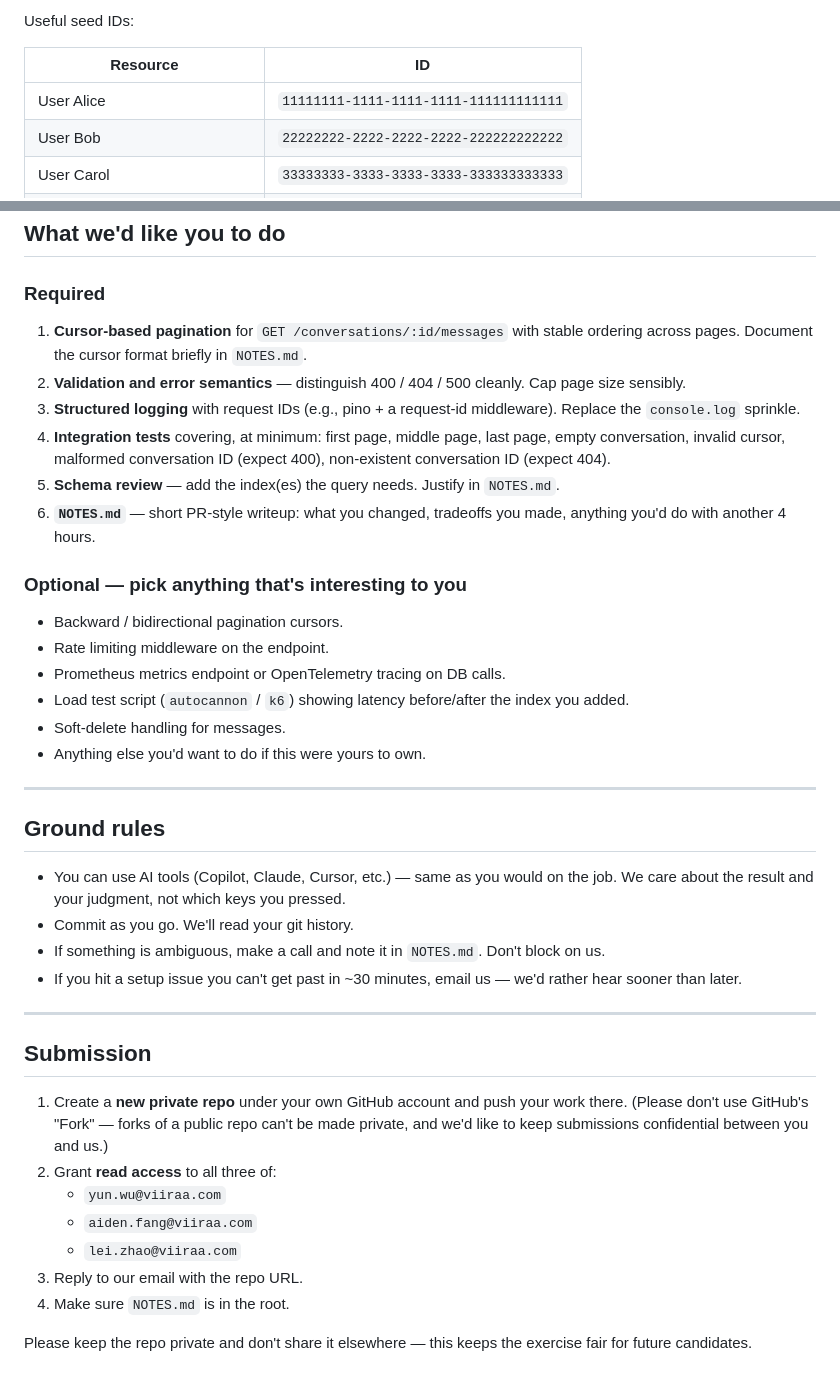
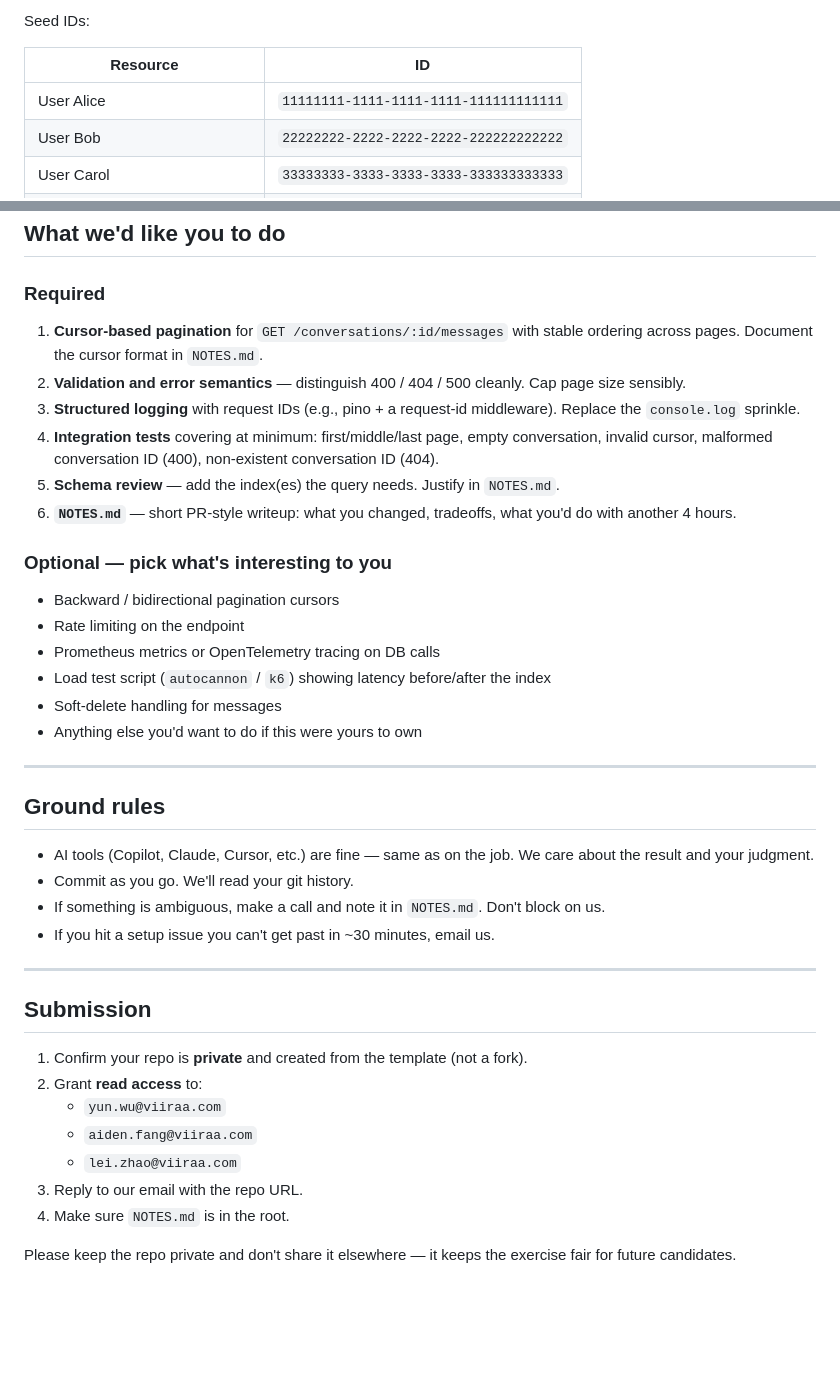
Before and after one commit to viiraa-ai/tech-screen-backend, a Markdown page: README.md, 2 parts joined by grey strips. Drawn GitHub-style; blank space fills up the shorter version.

```diff
--- a/README.md
+++ b/README.md
@@ -60,5 +66,5 @@ The schema has `users`, `conversations`, `conversation_participants`, and `messa
 
-Useful seed IDs:
+Seed IDs:
 
 | Resource | ID |
 | --- | --- |
@@ -74,41 +80,41 @@ Useful seed IDs:
 
 ### Required
 
-1. **Cursor-based pagination** for `GET /conversations/:id/messages` with stable ordering across pages. Document the cursor format briefly in `NOTES.md`.
+1. **Cursor-based pagination** for `GET /conversations/:id/messages` with stable ordering across pages. Document the cursor format in `NOTES.md`.
 2. **Validation and error semantics** — distinguish 400 / 404 / 500 cleanly. Cap page size sensibly.
 3. **Structured logging** with request IDs (e.g., pino + a request-id middleware). Replace the `console.log` sprinkle.
-4. **Integration tests** covering, at minimum: first page, middle page, last page, empty conversation, invalid cursor, malformed conversation ID (expect 400), non-existent conversation ID (expect 404).
+4. **Integration tests** covering at minimum: first/middle/last page, empty conversation, invalid cursor, malformed conversation ID (400), non-existent conversation ID (404).
 5. **Schema review** — add the index(es) the query needs. Justify in `NOTES.md`.
-6. **`NOTES.md`** — short PR-style writeup: what you changed, tradeoffs you made, anything you'd do with another 4 hours.
+6. **`NOTES.md`** — short PR-style writeup: what you changed, tradeoffs, what you'd do with another 4 hours.
 
-### Optional — pick anything that's interesting to you
+### Optional — pick what's interesting to you
 
-- Backward / bidirectional pagination cursors.
-- Rate limiting middleware on the endpoint.
-- Prometheus metrics endpoint or OpenTelemetry tracing on DB calls.
-- Load test script (`autocannon` / `k6`) showing latency before/after the index you added.
-- Soft-delete handling for messages.
-- Anything else you'd want to do if this were yours to own.
+- Backward / bidirectional pagination cursors
+- Rate limiting on the endpoint
+- Prometheus metrics or OpenTelemetry tracing on DB calls
+- Load test script (`autocannon` / `k6`) showing latency before/after the index
+- Soft-delete handling for messages
+- Anything else you'd want to do if this were yours to own
 
 ---
 
 ## Ground rules
 
-- You can use AI tools (Copilot, Claude, Cursor, etc.) — same as you would on the job. We care about the result and your judgment, not which keys you pressed.
+- AI tools (Copilot, Claude, Cursor, etc.) are fine — same as on the job. We care about the result and your judgment.
 - Commit as you go. We'll read your git history.
 - If something is ambiguous, make a call and note it in `NOTES.md`. Don't block on us.
-- If you hit a setup issue you can't get past in ~30 minutes, email us — we'd rather hear sooner than later.
+- If you hit a setup issue you can't get past in ~30 minutes, email us.
 
 ---
 
 ## Submission
 
-1. Create a **new private repo** under your own GitHub account and push your work there. (Please don't use GitHub's "Fork" — forks of a public repo can't be made private, and we'd like to keep submissions confidential between you and us.)
-2. Grant **read access** to all three of:
+1. Confirm your repo is **private** and created from the template (not a fork).
+2. Grant **read access** to:
    - `yun.wu@viiraa.com`
    - `aiden.fang@viiraa.com`
    - `lei.zhao@viiraa.com`
 3. Reply to our email with the repo URL.
 4. Make sure `NOTES.md` is in the root.
 
-Please keep the repo private and don't share it elsewhere — this keeps the exercise fair for future candidates.
+Please keep the repo private and don't share it elsewhere — it keeps the exercise fair for future candidates.
```
Also changed, not shown: other parts of README.md (+29 -23 lines), docs/backend-template-instruction.png (added).
